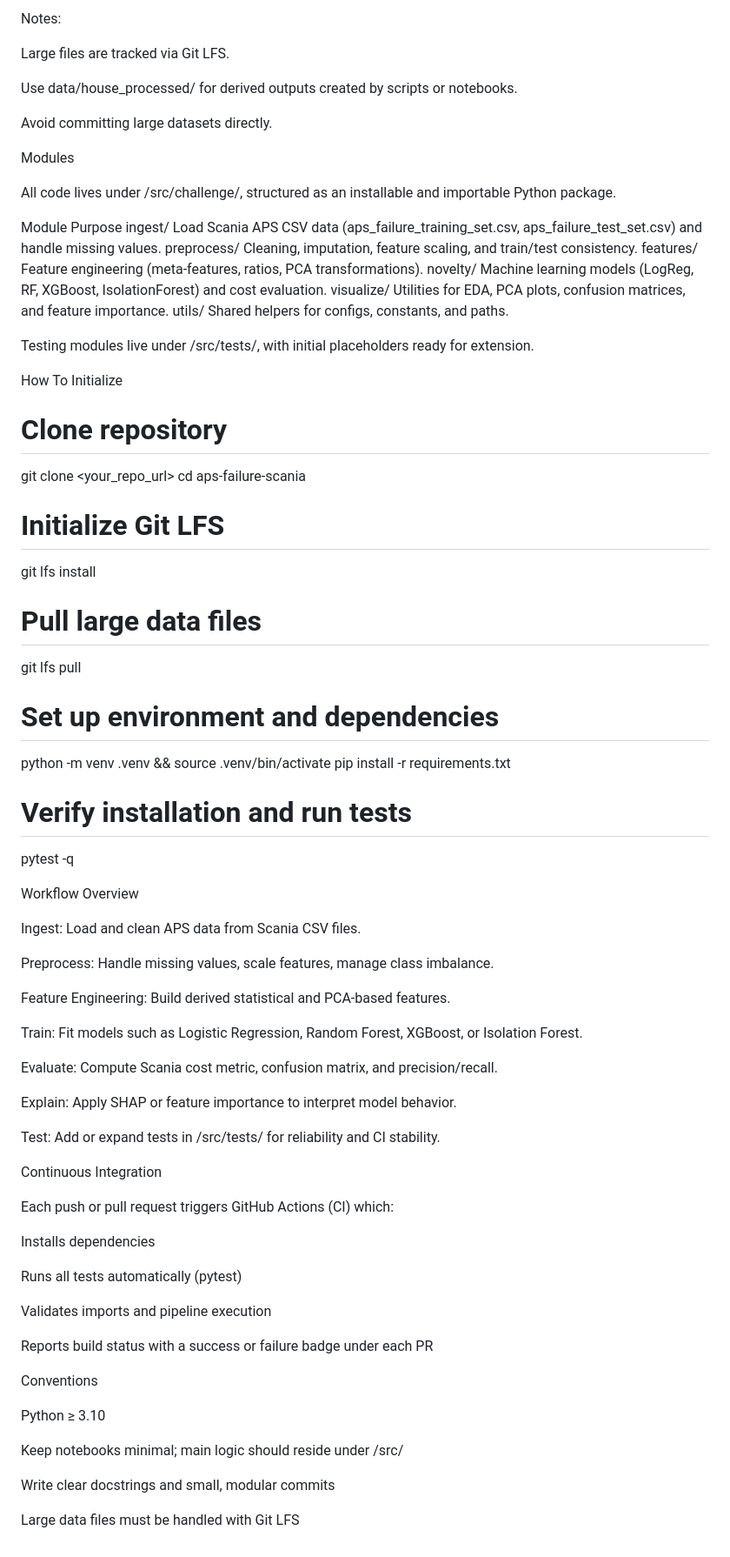
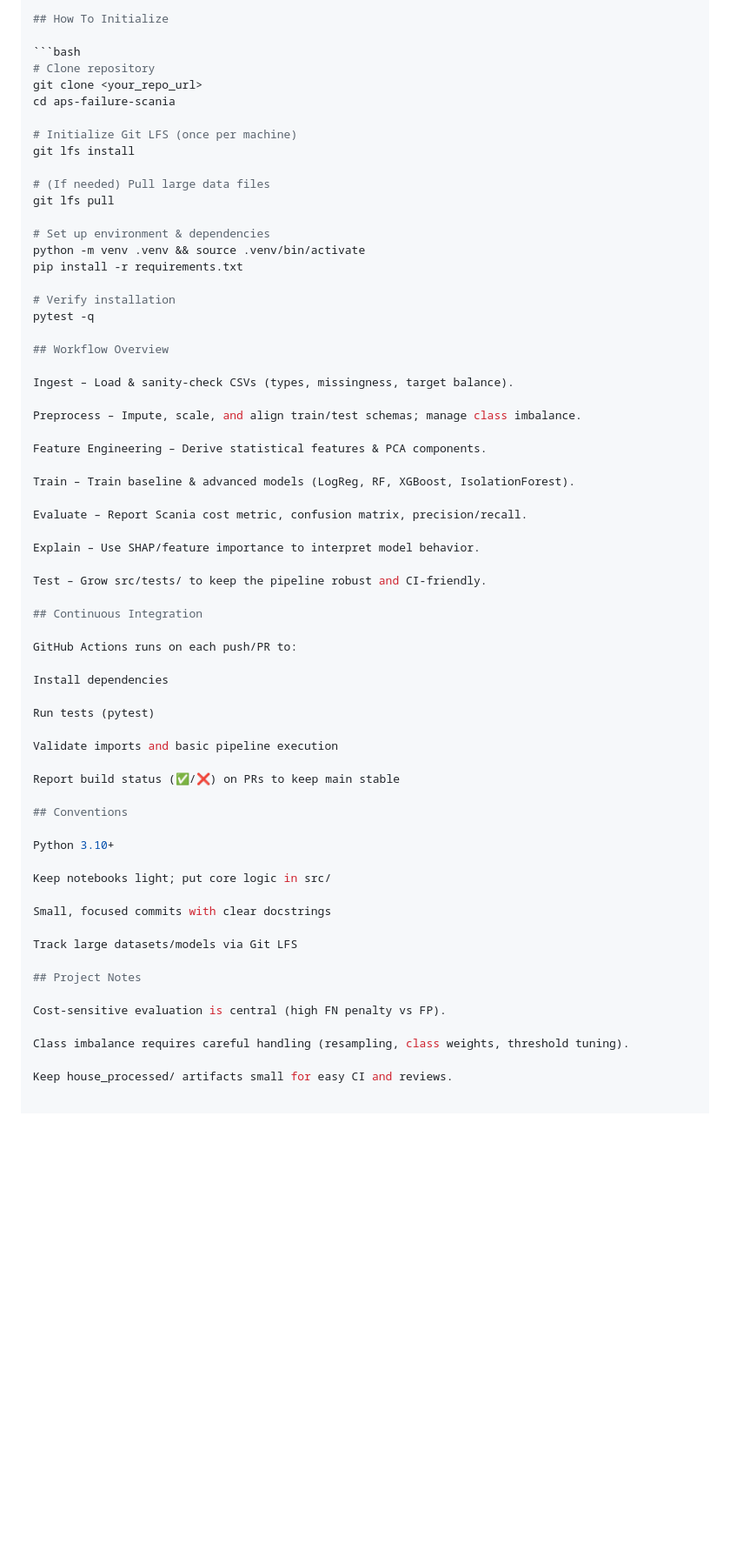
Before and after one commit to mshmoeini/Sum, a Markdown page: readme.md, the part around the change printed below. Shown: that part at 87% size. Rendered like a GitHub page; blank space fills up the shorter version.

````diff
--- a/readme.md
+++ b/readme.md
@@ -50,79 +92,67 @@ data/
 
 
-Notes:
+## How To Initialize
 
-Large files are tracked via Git LFS.
-
-Use data/house_processed/ for derived outputs created by scripts or notebooks.
-
-Avoid committing large datasets directly.
-
-Modules
-
-All code lives under /src/challenge/, structured as an installable and importable Python package.
-
-Module	Purpose
-ingest/	Load Scania APS CSV data (aps_failure_training_set.csv, aps_failure_test_set.csv) and handle missing values.
-preprocess/	Cleaning, imputation, feature scaling, and train/test consistency.
-features/	Feature engineering (meta-features, ratios, PCA transformations).
-novelty/	Machine learning models (LogReg, RF, XGBoost, IsolationForest) and cost evaluation.
-visualize/	Utilities for EDA, PCA plots, confusion matrices, and feature importance.
-utils/	Shared helpers for configs, constants, and paths.
-
-Testing modules live under /src/tests/, with initial placeholders ready for extension.
-
-How To Initialize
+```bash
 # Clone repository
 git clone <your_repo_url>
 cd aps-failure-scania
 
-# Initialize Git LFS
+# Initialize Git LFS (once per machine)
 git lfs install
 
-# Pull large data files
+# (If needed) Pull large data files
 git lfs pull
 
-# Set up environment and dependencies
+# Set up environment & dependencies
 python -m venv .venv && source .venv/bin/activate
 pip install -r requirements.txt
 
-# Verify installation and run tests
+# Verify installation
 pytest -q
 
-Workflow Overview
+## Workflow Overview
 
-Ingest: Load and clean APS data from Scania CSV files.
+Ingest – Load & sanity-check CSVs (types, missingness, target balance).
 
-Preprocess: Handle missing values, scale features, manage class imbalance.
+Preprocess – Impute, scale, and align train/test schemas; manage class imbalance.
 
-Feature Engineering: Build derived statistical and PCA-based features.
+Feature Engineering – Derive statistical features & PCA components.
 
-Train: Fit models such as Logistic Regression, Random Forest, XGBoost, or Isolation Forest.
+Train – Train baseline & advanced models (LogReg, RF, XGBoost, IsolationForest).
 
-Evaluate: Compute Scania cost metric, confusion matrix, and precision/recall.
+Evaluate – Report Scania cost metric, confusion matrix, precision/recall.
 
-Explain: Apply SHAP or feature importance to interpret model behavior.
+Explain – Use SHAP/feature importance to interpret model behavior.
 
-Test: Add or expand tests in /src/tests/ for reliability and CI stability.
+Test – Grow src/tests/ to keep the pipeline robust and CI-friendly.
 
-Continuous Integration
+## Continuous Integration
 
-Each push or pull request triggers GitHub Actions (CI) which:
+GitHub Actions runs on each push/PR to:
 
-Installs dependencies
+Install dependencies
 
-Runs all tests automatically (pytest)
+Run tests (pytest)
 
-Validates imports and pipeline execution
+Validate imports and basic pipeline execution
 
-Reports build status with a success or failure badge under each PR
+Report build status (✅/❌) on PRs to keep main stable
 
-Conventions
+## Conventions
 
-Python ≥ 3.10
+Python 3.10+
 
-Keep notebooks minimal; main logic should reside under /src/
+Keep notebooks light; put core logic in src/
 
-Write clear docstrings and small, modular commits
+Small, focused commits with clear docstrings
 
-Large data files must be handled with Git LFS
+Track large datasets/models via Git LFS
+
+## Project Notes
+
+Cost-sensitive evaluation is central (high FN penalty vs FP).
+
+Class imbalance requires careful handling (resampling, class weights, threshold tuning).
+
+Keep house_processed/ artifacts small for easy CI and reviews.
````
Also changed, not shown: other parts of readme.md (+62 -20 lines).
